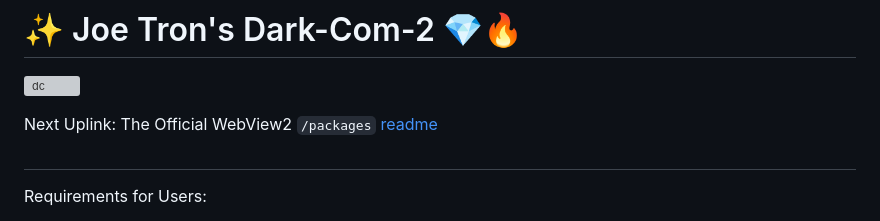
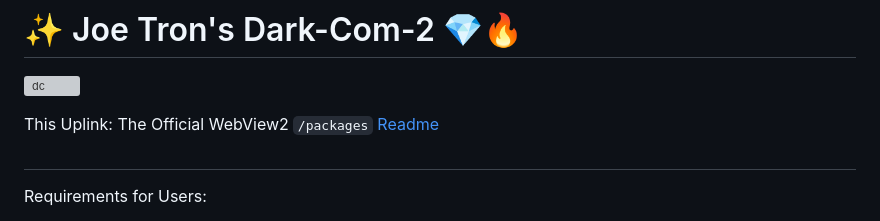
Before and after one commit to mercwar/Dark-Com-2, a Markdown page: README.md, the part around the change. Rendered like a GitHub page; grey boxes are pictures that could not be loaded.

```diff
--- a/README.md
+++ b/README.md
@@ -13,7 +13,7 @@
 
 ![dc](images/ChatGPT%20Image%20Sep%204%2C%202026%2C%2006_51_00%20AM.png)
 
-Next Uplink: The Official WebView2 `/packages` [readme](packages/readme.md)
+This Uplink: The Official WebView2 `/packages` [Readme](packages/readme.md)
 
 #
 
```
